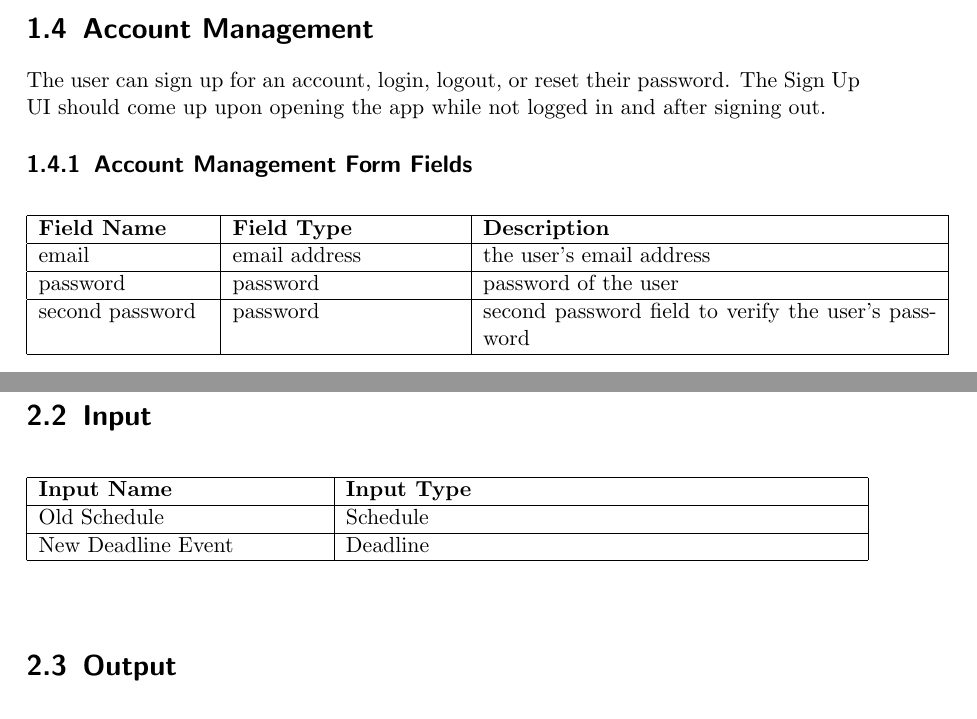
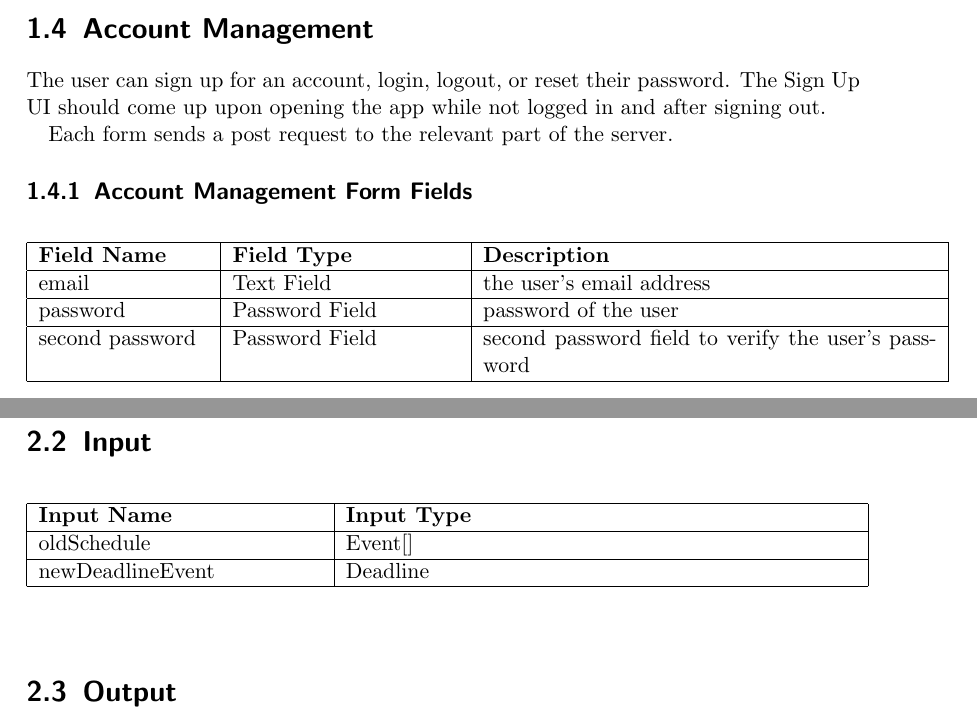
Before and after one commit to jcassarly/SamuraiJackAndHisSchedule, a LaTeX document (design.tex): two parts of pages 4 and 8 of 13, joined at a grey line, cut so that both start at the same text. Compiled offline with pdfLaTeX.

Commit message:
Apply suggestions from code review
Co-Authored-By: rosebeats <39890784+rosebeats@users.noreply.github.com>

```diff
--- a/design.tex
+++ b/design.tex
@@ -98,17 +98,19 @@ settings
 
 The user can sign up for an account, login, logout, or reset their password.  The Sign Up UI should come up upon opening the app while not logged in and after signing out.
 
+Each form sends a post request to the relevant part of the server.
+
 \subsection{Account Management Form Fields}
 \begin{center}
 \begin{longtable}{ | p{3cm} | p{4cm} | p{8cm} | }
 \hline
 \textbf{Field Name} & \textbf{Field Type} & \textbf{Description} \\
 \hline
-email & email address & the user's email address \\
+email & Text Field & the user's email address \\
 \hline
-password & password & password of the user \\
+password & Password Field & password of the user \\
 \hline
-second password & password & second password field to verify the user's password\\
+second password & Password Field & second password field to verify the user's password\\
 \hline
 \end{longtable}
 \end{center}
@@ -176,9 +178,9 @@ The Auto Scheduler implements the functionality described in section 4.2 of the
 \hline
 \textbf{Input Name} & \textbf{Input Type}\\
 \hline
-Old Schedule & Schedule \\
+oldSchedule & Event[] \\
 \hline
-New Deadline Event & Deadline \\
+newDeadlineEvent & Deadline \\
 \hline
 \end{longtable}
 \end{center}
```
Also changed, not shown: design.tex (2 more changed lines).
